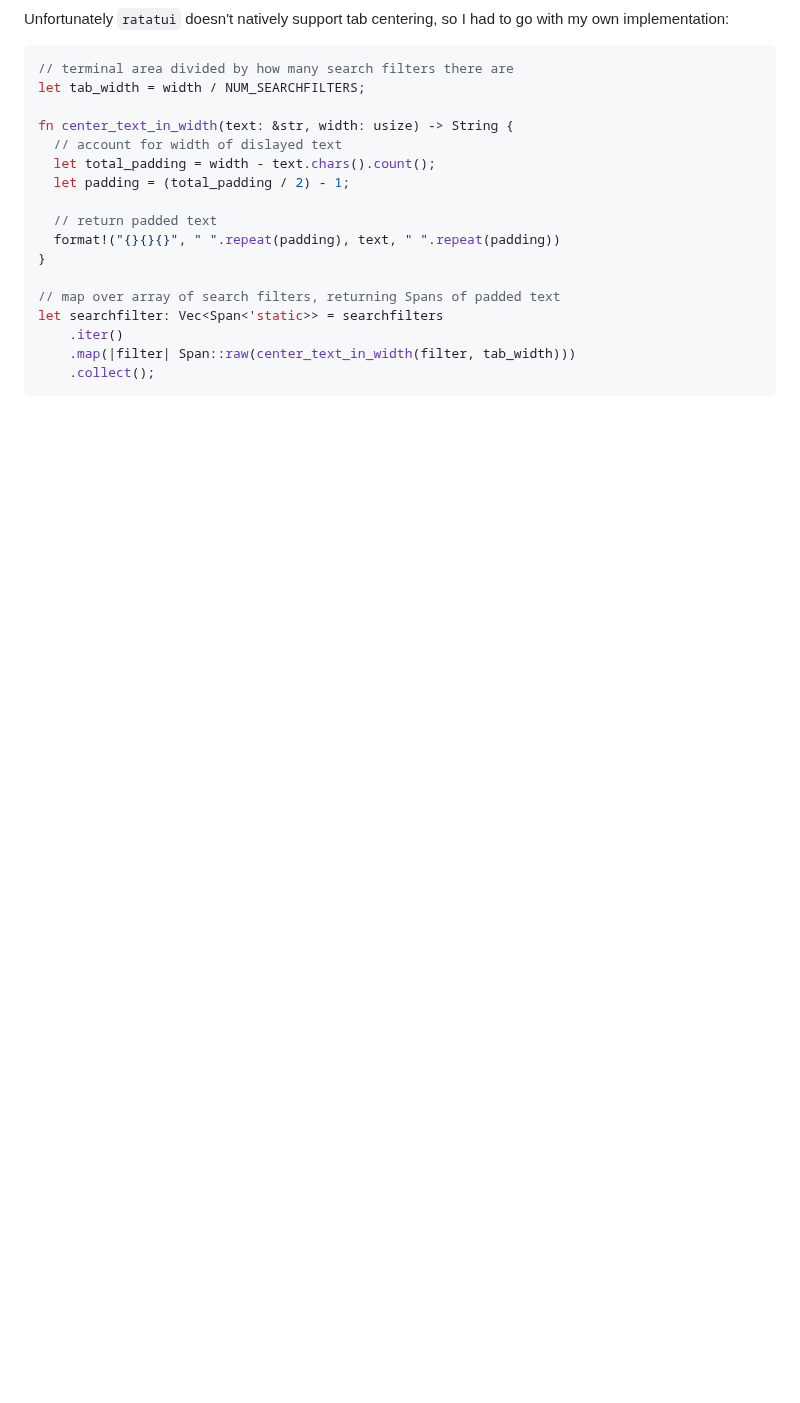
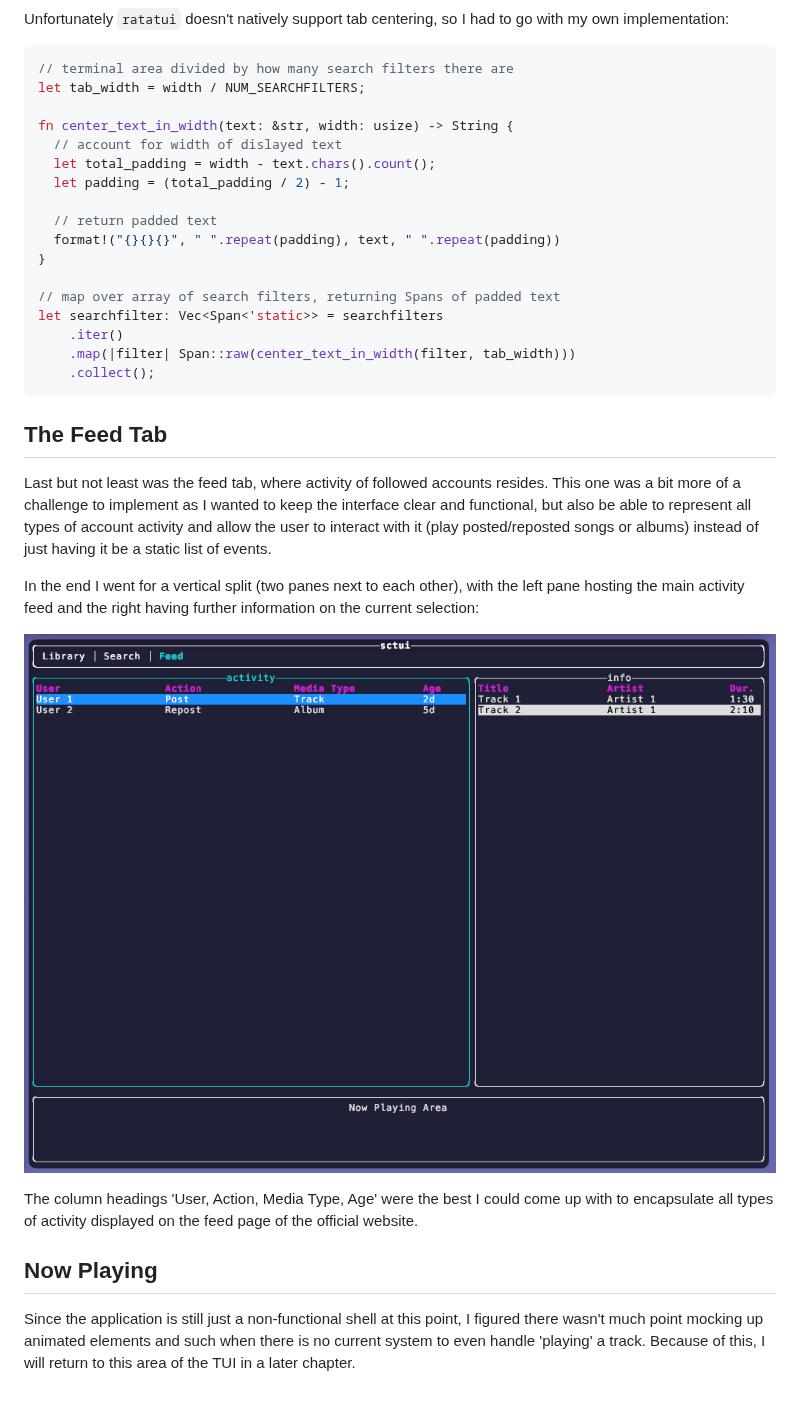
Before and after one commit to Illogicalll/sctui, a Markdown page: DEV_DIARY.md, the part around the change. Drawn GitHub-style; pictures changed too: media/feed.png (added); folded sections open; blank space fills up the shorter version.

Commit message:
feed tab ui

````diff
--- a/DEV_DIARY.md
+++ b/DEV_DIARY.md
@@ -267,4 +267,23 @@ let searchfilter: Vec<Span<'static>> = searchfilters
     .collect();
 ```
 
+## The Feed Tab
+
+Last but not least was the feed tab, where activity of followed accounts resides. This one was a bit more of a challenge to
+implement as I wanted to keep the interface clear and functional, but also be able to represent all types of account activity and
+allow the user to interact with it (play posted/reposted songs or albums) instead of just having it be a static list of events.
+
+In the end I went for a vertical split (two panes next to each other), with the left pane hosting the main activity feed and the right having further
+information on the current selection:
+
+![Draft of the Feed Tab Design](/media/feed.png)
+
+The column headings 'User, Action, Media Type, Age' were the best I could come up with to encapsulate all types of activity displayed on the feed page of
+the official website.
+
+## Now Playing
+
+Since the application is still just a non-functional shell at this point, I figured there wasn't much point mocking up animated elements and such when
+there is no current system to even handle 'playing' a track. Because of this, I will return to this area of the TUI in a later chapter.
+
 </details>
````
Also changed, not shown: 1 other file.
